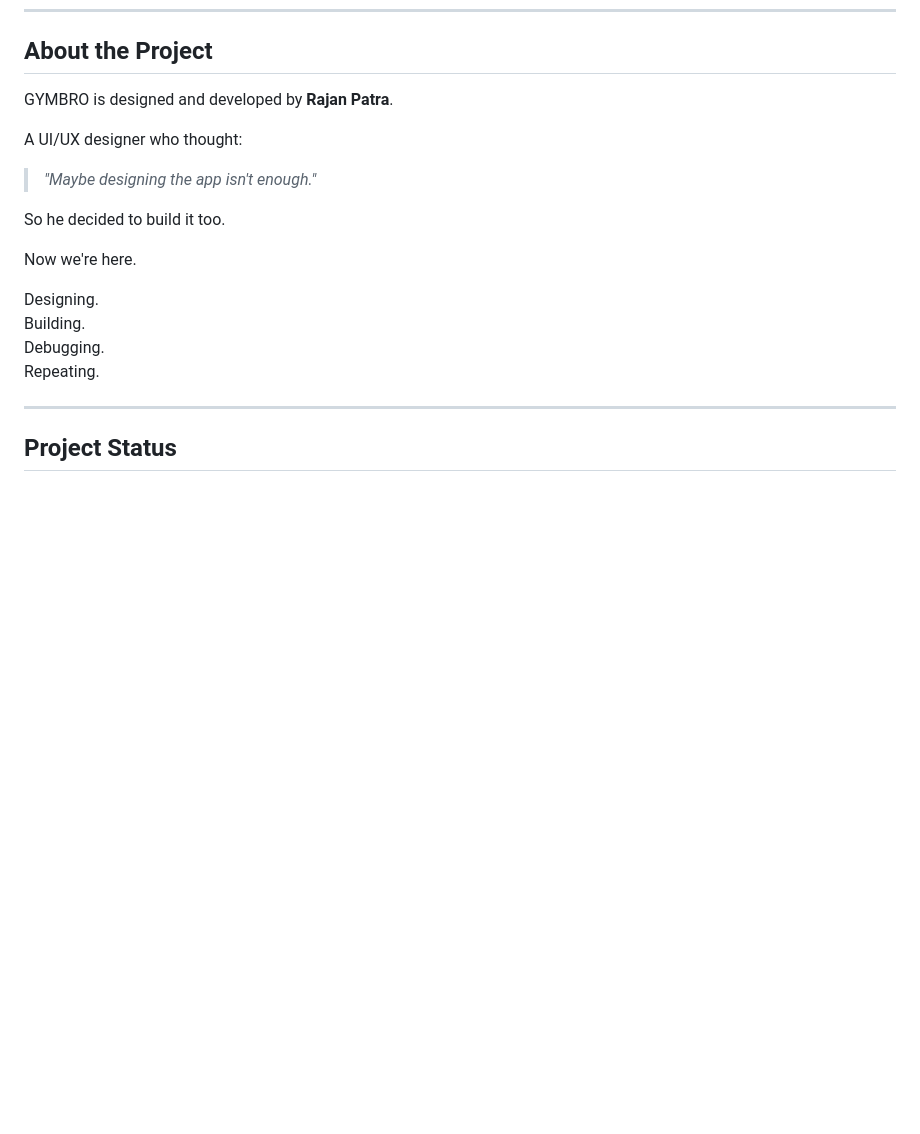
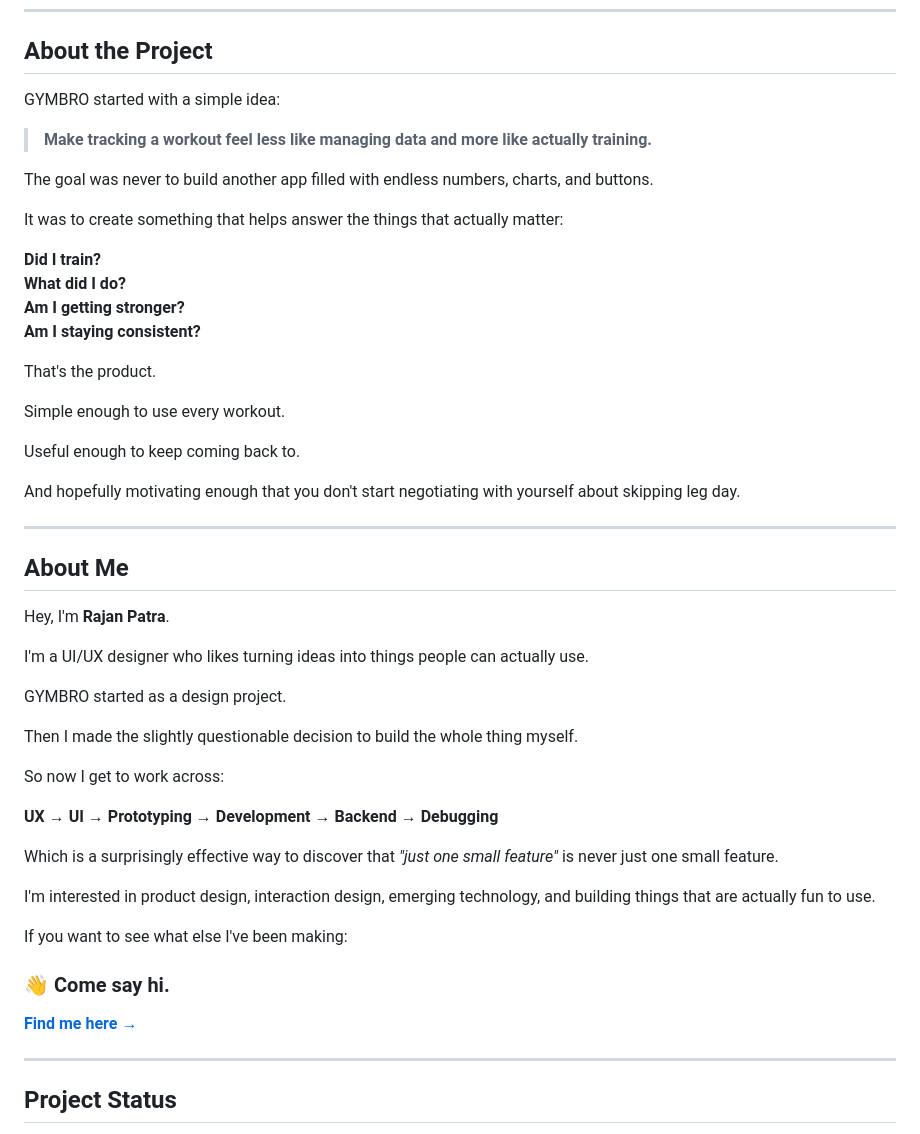
Before and after one commit to rajanptr/Gymbro, a Markdown page: README.md, the part around the change. Rendered like a GitHub page; blank space fills up the shorter version.

```diff
--- a/README.md
+++ b/README.md
@@ -265,20 +265,52 @@ It's to build what actually makes the product better.
 
 ## About the Project
 
-GYMBRO is designed and developed by **Rajan Patra**.
+GYMBRO started with a simple idea:
 
-A UI/UX designer who thought:
+> **Make tracking a workout feel less like managing data and more like actually training.**
 
-> *"Maybe designing the app isn't enough."*
+The goal was never to build another app filled with endless numbers, charts, and buttons.
 
-So he decided to build it too.
+It was to create something that helps answer the things that actually matter:
 
-Now we're here.
+**Did I train?
+What did I do?
+Am I getting stronger?
+Am I staying consistent?**
 
-Designing.
-Building.
-Debugging.
-Repeating.
+That's the product.
+
+Simple enough to use every workout.
+
+Useful enough to keep coming back to.
+
+And hopefully motivating enough that you don't start negotiating with yourself about skipping leg day.
+
+---
+
+## About Me
+
+Hey, I'm **Rajan Patra**.
+
+I'm a UI/UX designer who likes turning ideas into things people can actually use.
+
+GYMBRO started as a design project.
+
+Then I made the slightly questionable decision to build the whole thing myself.
+
+So now I get to work across:
+
+**UX → UI → Prototyping → Development → Backend → Debugging**
+
+Which is a surprisingly effective way to discover that *"just one small feature"* is never just one small feature.
+
+I'm interested in product design, interaction design, emerging technology, and building things that are actually fun to use.
+
+If you want to see what else I've been making:
+
+### 👋 Come say hi.
+
+**[Find me here →](https://portfolio.byrajan.design/)**
 
 ---
 
```
